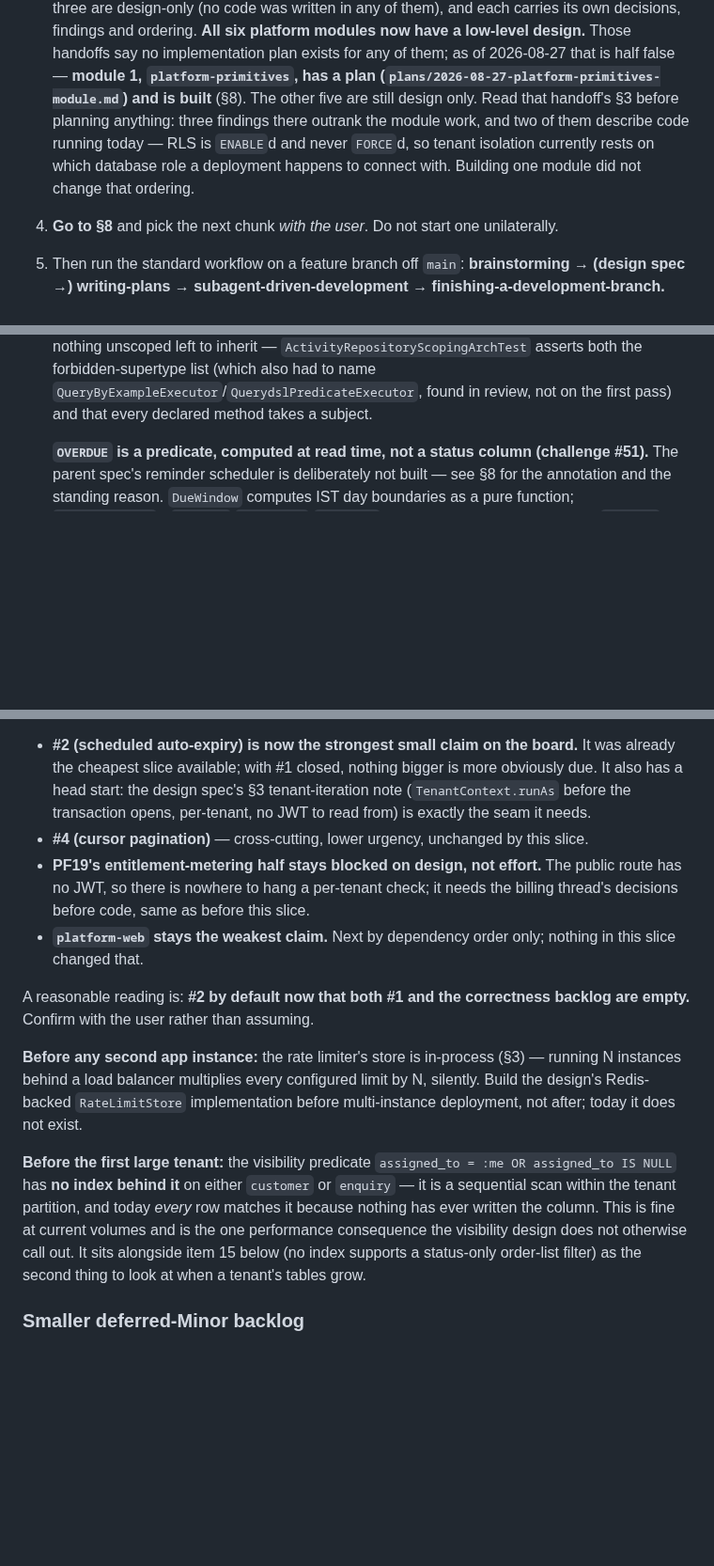
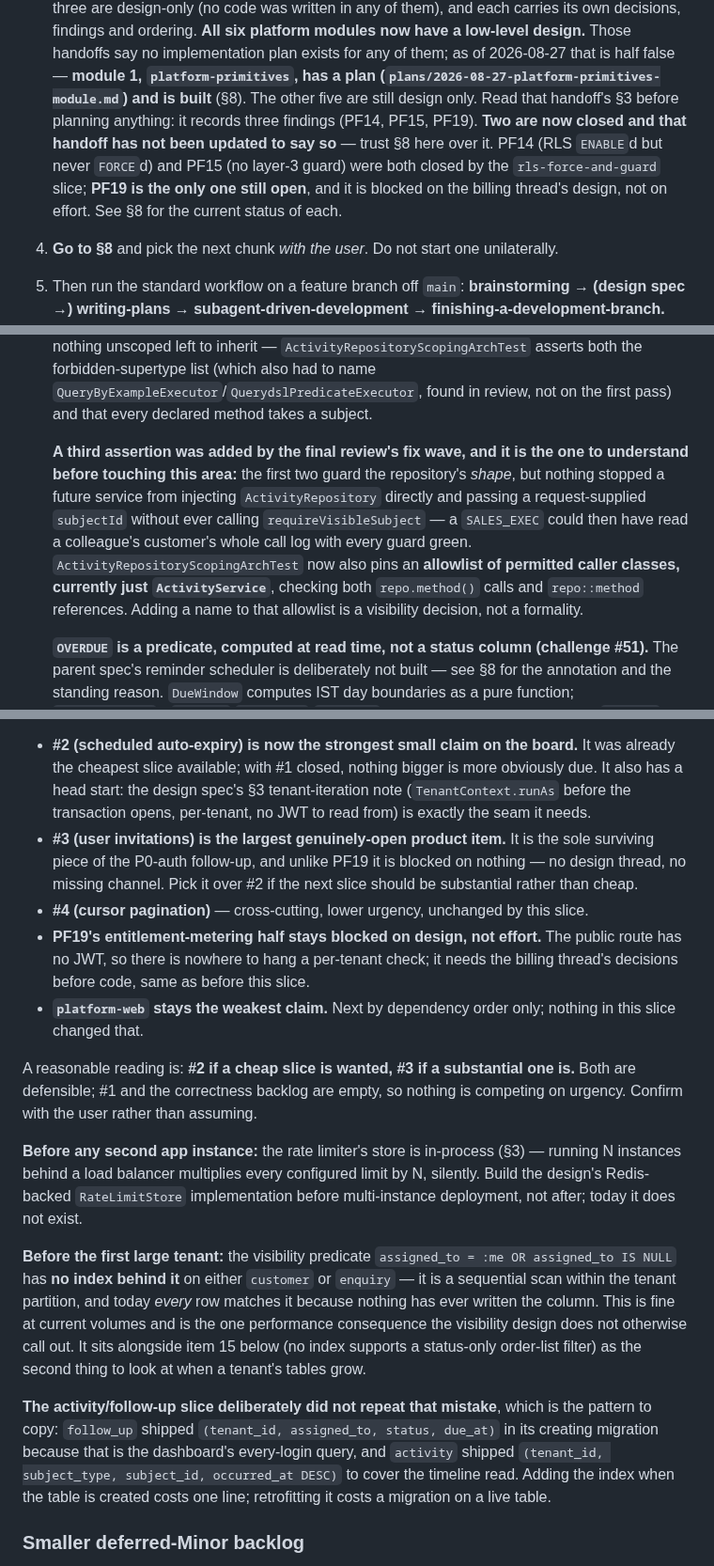
Before and after one commit to divyam-agarwal/eazy-crm, a Markdown page: docs/superpowers/HANDOFF.md, 3 parts joined by grey strips. Shown at 94% size. Rendered like a GitHub page; blank space fills up the shorter version.

```diff
--- a/docs/superpowers/HANDOFF.md
+++ b/docs/superpowers/HANDOFF.md
@@ -82,10 +82,11 @@ before that (merged as `3c239d1`), and `platform-primitives-module` before that
    for any of them; as of 2026-08-27 that is half false — **module 1, `platform-primitives`, has a
    plan (`plans/2026-08-27-platform-primitives-module.md`) and is built** (§8). The other five are
    still design only.
-   Read that handoff's §3 before planning anything: three findings there outrank the module work,
-   and two of them describe code running today — RLS is `ENABLE`d and never `FORCE`d, so tenant
-   isolation currently rests on which database role a deployment happens to connect with. Building
-   one module did not change that ordering.
+   Read that handoff's §3 before planning anything: it records three findings (PF14, PF15, PF19).
+   **Two are now closed and that handoff has not been updated to say so** — trust §8 here over it.
+   PF14 (RLS `ENABLE`d but never `FORCE`d) and PF15 (no layer-3 guard) were both closed by the
+   `rls-force-and-guard` slice; **PF19 is the only one still open**, and it is blocked on the
+   billing thread's design, not on effort. See §8 for the current status of each.
 4. **Go to §8** and pick the next chunk *with the user*. Do not start one unilaterally.
 5. Then run the standard workflow on a feature branch off `main`:
    **brainstorming → (design spec →) writing-plans → subagent-driven-development →
@@ -235,6 +236,15 @@ All under `docs/superpowers/`:
   to inherit — `ActivityRepositoryScopingArchTest` asserts both the forbidden-supertype list (which
   also had to name `QueryByExampleExecutor`/`QuerydslPredicateExecutor`, found in review, not on the
   first pass) and that every declared method takes a subject.
+
+  **A third assertion was added by the final review's fix wave, and it is the one to understand
+  before touching this area:** the first two guard the repository's *shape*, but nothing stopped a
+  future service from injecting `ActivityRepository` directly and passing a request-supplied
+  `subjectId` without ever calling `requireVisibleSubject` — a `SALES_EXEC` could then have read a
+  colleague's customer's whole call log with every guard green. `ActivityRepositoryScopingArchTest`
+  now also pins an **allowlist of permitted caller classes, currently just `ActivityService`**,
+  checking both `repo.method()` calls and `repo::method` references. Adding a name to that
+  allowlist is a visibility decision, not a formality.
 
   **`OVERDUE` is a predicate, computed at read time, not a status column (challenge #51).** The
   parent spec's reminder scheduler is deliberately not built — see §8 for the annotation and the
@@ -626,6 +640,9 @@ honest ranking has changed again:
   cheapest slice available; with #1 closed, nothing bigger is more obviously due. It also has a head
   start: the design spec's §3 tenant-iteration note (`TenantContext.runAs` before the transaction
   opens, per-tenant, no JWT to read from) is exactly the seam it needs.
+- **#3 (user invitations) is the largest genuinely-open product item.** It is the sole surviving
+  piece of the P0-auth follow-up, and unlike PF19 it is blocked on nothing — no design thread, no
+  missing channel. Pick it over #2 if the next slice should be substantial rather than cheap.
 - **#4 (cursor pagination)** — cross-cutting, lower urgency, unchanged by this slice.
 - **PF19's entitlement-metering half stays blocked on design, not effort.** The public route has no
   JWT, so there is nowhere to hang a per-tenant check; it needs the billing thread's decisions before
@@ -633,8 +650,9 @@ honest ranking has changed again:
 - **`platform-web` stays the weakest claim.** Next by dependency order only; nothing in this slice
   changed that.
 
-A reasonable reading is: **#2 by default now that both #1 and the correctness backlog are empty.**
-Confirm with the user rather than assuming.
+A reasonable reading is: **#2 if a cheap slice is wanted, #3 if a substantial one is.** Both are
+defensible; #1 and the correctness backlog are empty, so nothing is competing on urgency. Confirm
+with the user rather than assuming.
 
 **Before any second app instance:** the rate limiter's store is in-process (§3) — running N
 instances behind a load balancer multiplies every configured limit by N, silently. Build the
@@ -647,6 +665,12 @@ tenant partition, and today *every* row matches it because nothing has ever writ
 is fine at current volumes and is the one performance consequence the visibility design does not
 otherwise call out. It sits alongside item 15 below (no index supports a status-only order-list
 filter) as the second thing to look at when a tenant's tables grow.
+
+**The activity/follow-up slice deliberately did not repeat that mistake**, which is the pattern to
+copy: `follow_up` shipped `(tenant_id, assigned_to, status, due_at)` in its creating migration
+because that is the dashboard's every-login query, and `activity` shipped
+`(tenant_id, subject_type, subject_id, occurred_at DESC)` to cover the timeline read. Adding the
+index when the table is created costs one line; retrofitting it costs a migration on a live table.
 
 ### Smaller deferred-Minor backlog
 
```
Also changed, not shown: other parts of docs/superpowers/HANDOFF.md (+13 -9 lines).
